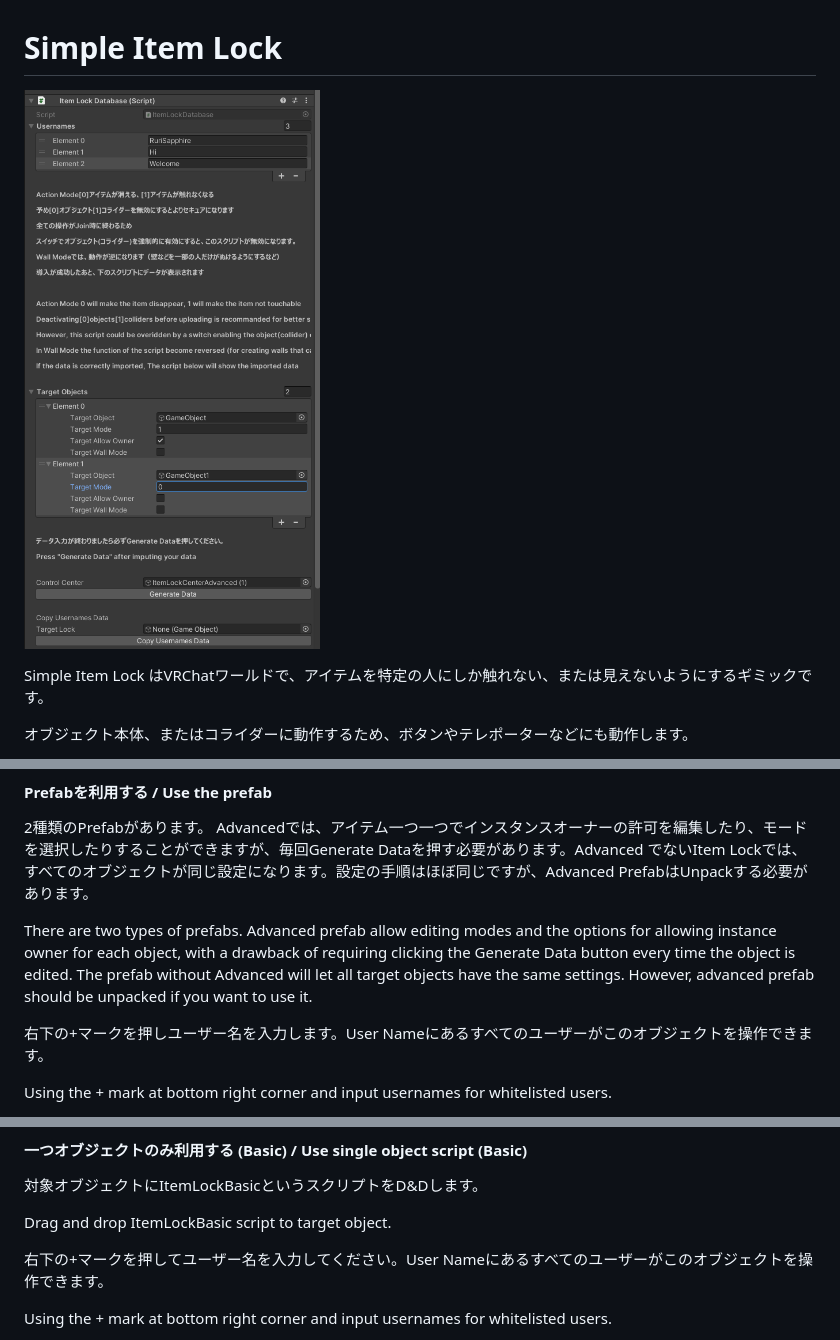
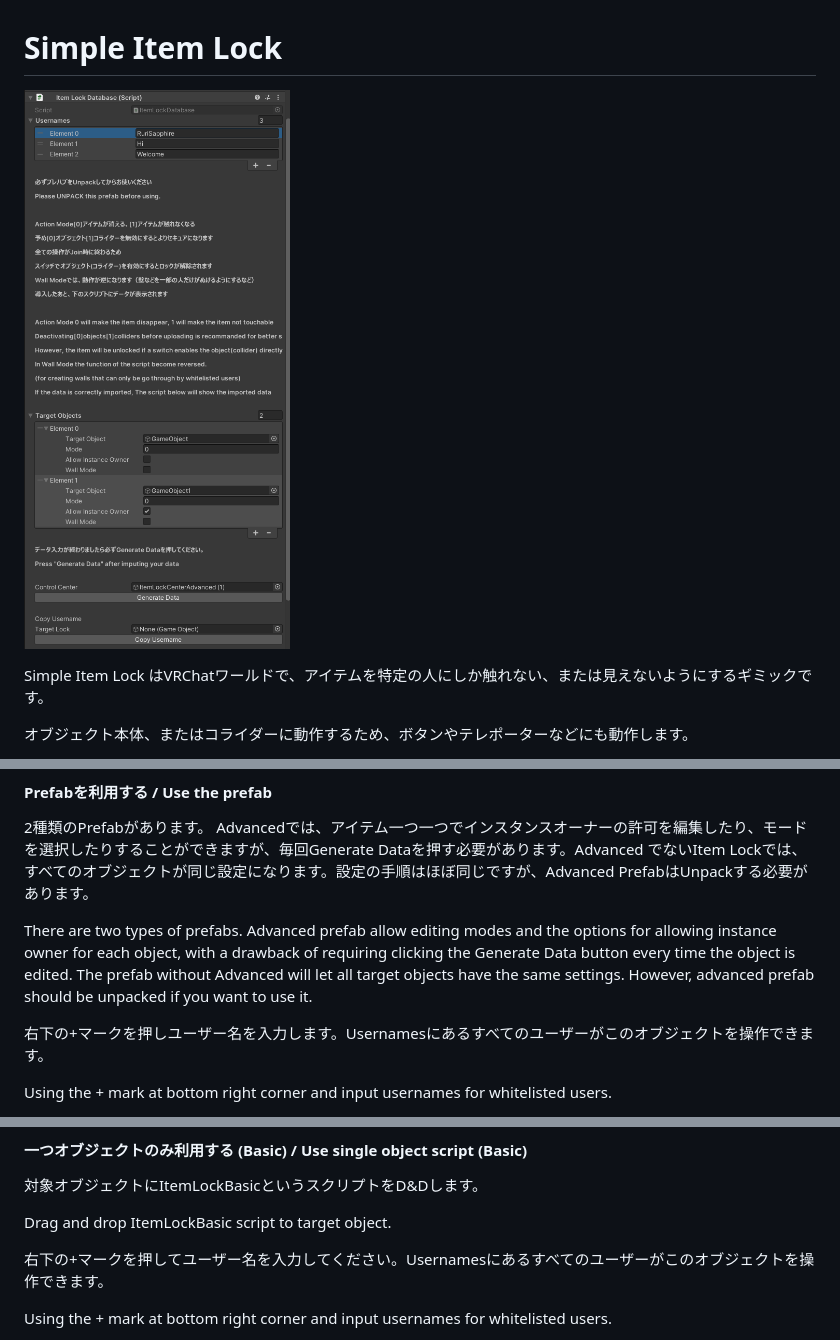
Before and after one commit to TamakiRuri/SimpleItemLock, a Markdown page: README.md, 3 parts joined by grey strips. Rendered like a GitHub page; pictures changed too: Sample.png.

```diff
--- a/README.md
+++ b/README.md
@@ -80,7 +80,7 @@ From RC-b7, some variable names are changed. So in case of an update, please mak
 
 There are two types of prefabs. Advanced prefab allow editing modes and the options for allowing instance owner for each object, with a drawback of requiring clicking the Generate Data button every time the object is edited. The prefab without Advanced will let all target objects have the same settings. However, advanced prefab should be unpacked if you want to use it.
 
-右下の+マークを押しユーザー名を入力します。User Nameにあるすべてのユーザーがこのオブジェクトを操作できます。
+右下の+マークを押しユーザー名を入力します。Usernamesにあるすべてのユーザーがこのオブジェクトを操作できます。
 
 Using the + mark at bottom right corner and input usernames for whitelisted users.
 
@@ -102,7 +102,7 @@ In the Advanced prefab, you can put any other objects with ItemLockBasic or Item
 
 Drag and drop ItemLockBasic script to target object.
 
-右下の+マークを押してユーザー名を入力してください。User Nameにあるすべてのユーザーがこのオブジェクトを操作できます。
+右下の+マークを押してユーザー名を入力してください。Usernamesにあるすべてのユーザーがこのオブジェクトを操作できます。
 
 Using the + mark at bottom right corner and input usernames for whitelisted users.
 
```
Also changed, not shown: 8 other files.
